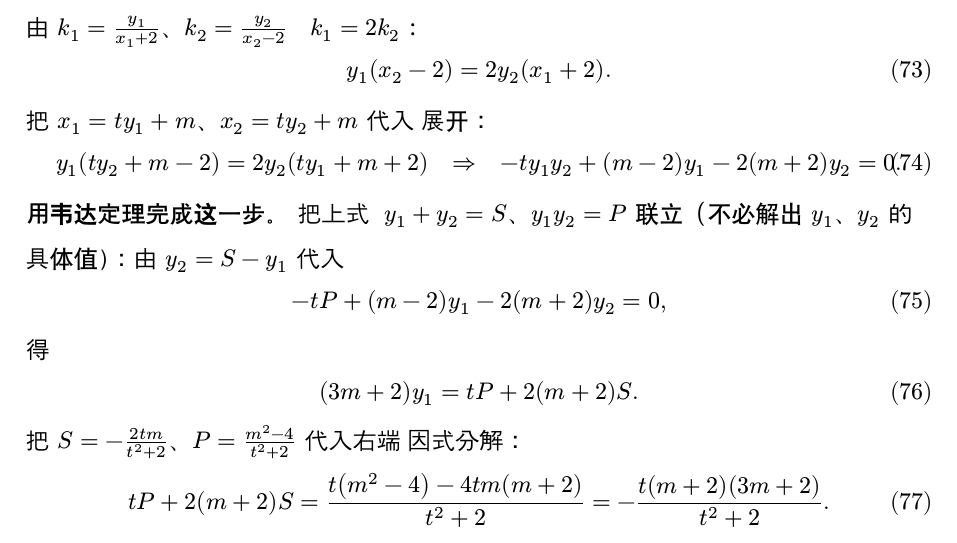
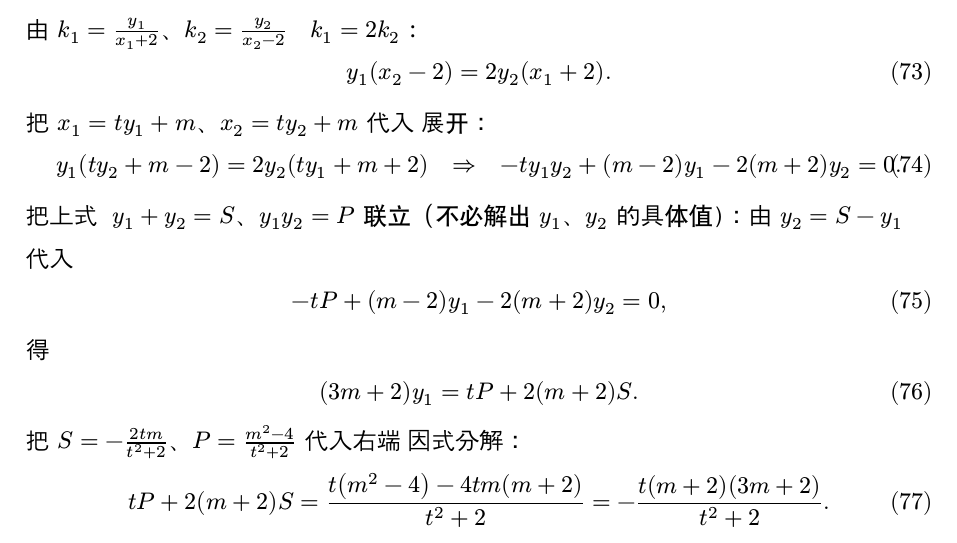
Before and after one commit to qiuzhanghua/high-school-math, a Typst document (圆锥曲线练习题.typ): part of page 10 of 12, cut so that both start at the same text. Compiled offline with Typst 0.15; a missing font is replaced by an installed copy or a similar font.

Commit message:
docs: 圆锥曲线练习题（成都七中 T17）文字修订
由 VS Code 端修订（1 行）；编译 0 警告。

```diff
--- a/圆锥曲线练习题.typ
+++ b/圆锥曲线练习题.typ
@@ -454,7 +454,7 @@
 
   $ y_1 (t y_2 + m - 2) = 2 y_2 (t y_1 + m + 2) quad => quad -t y_1 y_2 + (m - 2) y_1 - 2(m + 2) y_2 = 0. $
 
-  *用韦达定理完成这一步。* 把上式与 $y_1 + y_2 = S$、$y_1 y_2 = P$ 联立（不必解出 $y_1$、$y_2$ 的具体值）：由 $y_2 = S - y_1$ 代入
+  把上式与 $y_1 + y_2 = S$、$y_1 y_2 = P$ 联立（不必解出 $y_1$、$y_2$ 的具体值）：由 $y_2 = S - y_1$ 代入
 
   $ -t P + (m-2) y_1 - 2(m+2) y_2 = 0, $
 
```
